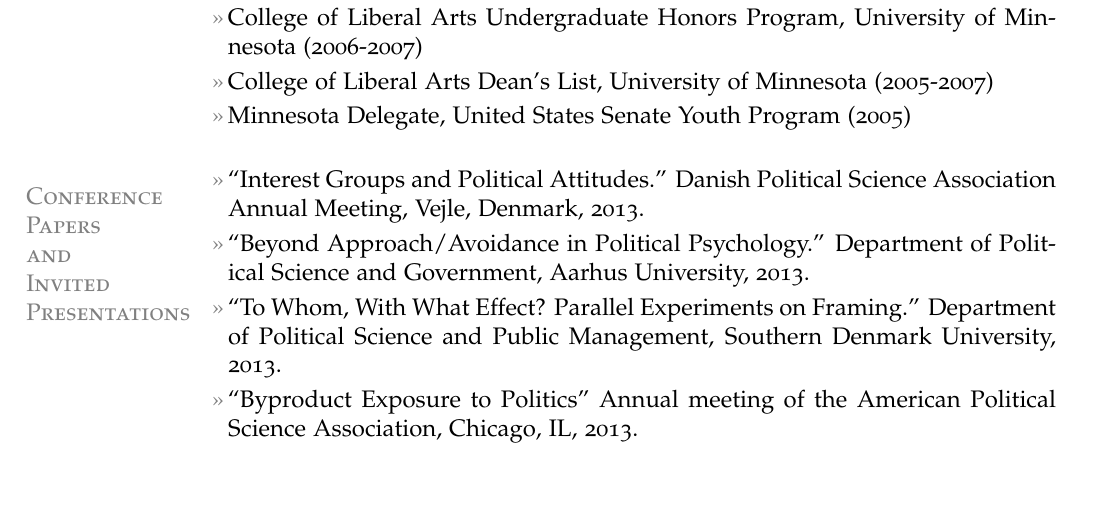
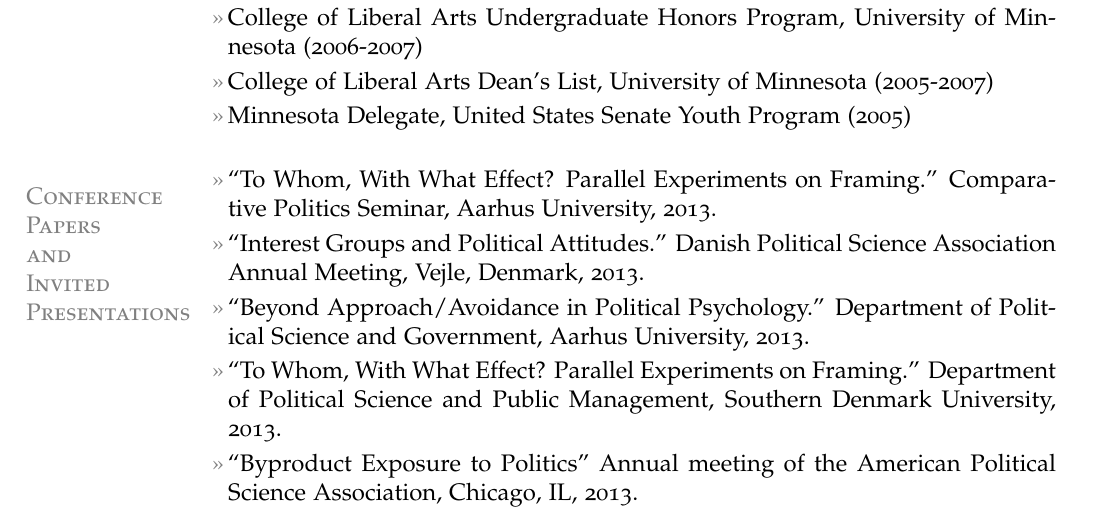
Before and after one commit to leeper/leeper.github.io, a LaTeX CV (cv/cv.tex): part of page 4 of 7, cut so that both start at the same text, the shorter picture padded with empty space. Compiled offline with pdfLaTeX.

Commit message:
Update cv.tex

```diff
--- a/cv/cv.tex
+++ b/cv/cv.tex
@@ -146,6 +146,7 @@
 \entry{Minnesota Delegate, United States Senate Youth Program (2005)}
 
 \section{Conference\\Papers\\and\\Invited\\Presentations}
+\entry{``To Whom, With What Effect? Parallel Experiments on Framing.'' Comparative Politics Seminar, Aarhus University, 2013.}
 \entry{``Interest Groups and Political Attitudes.'' Danish Political Science Association Annual Meeting, Vejle, Denmark, 2013.}
 \entry{``Beyond Approach/Avoidance in Political Psychology.'' Department of Political Science and Government, Aarhus University, 2013.}
 \entry{``To Whom, With What Effect? Parallel Experiments on Framing.'' Department of Political Science and Public Management, Southern Denmark University, 2013.}
```
